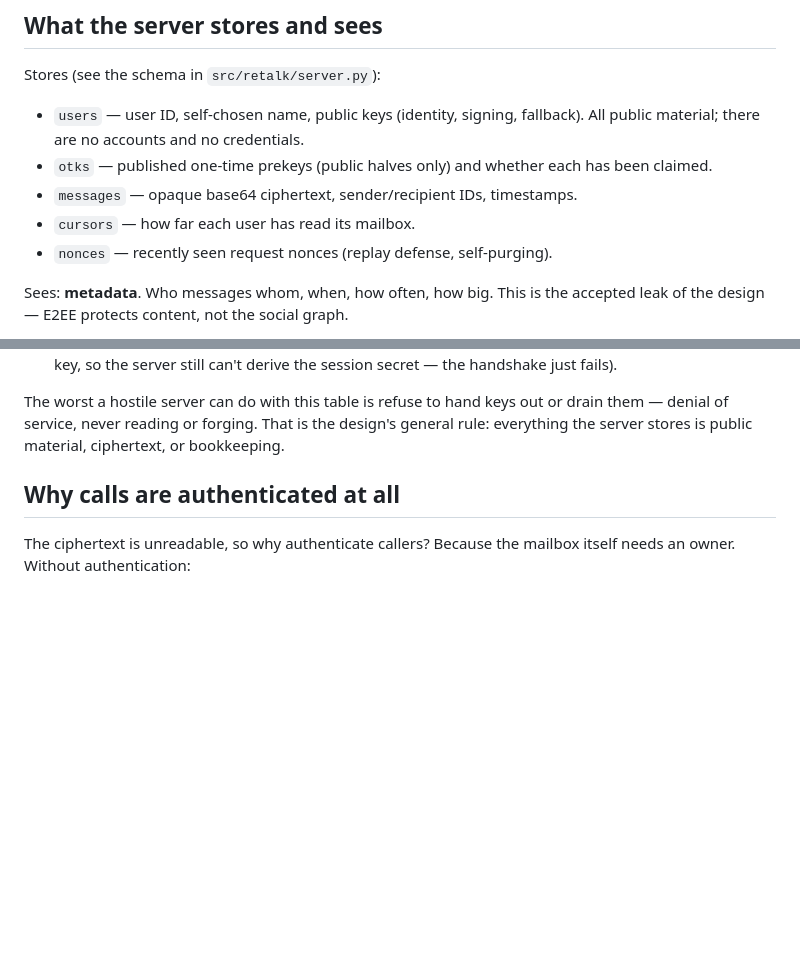
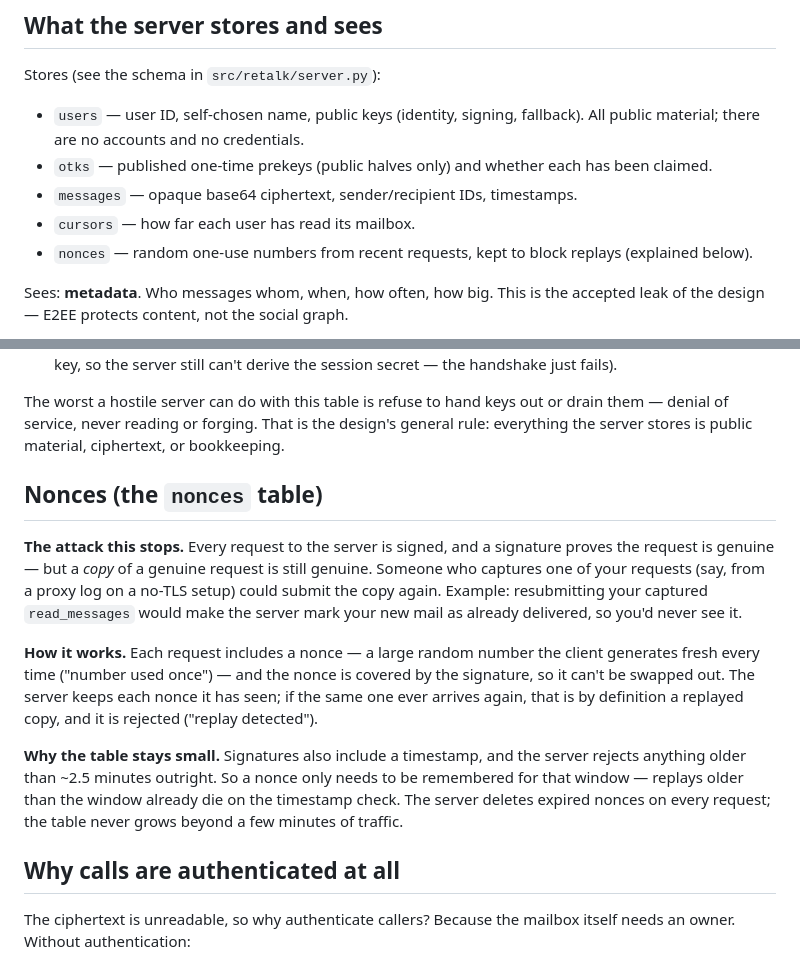
Before and after one commit to xhluca/retalk, a Markdown page: docs/server.md, 2 parts joined by grey strips. GitHub-like rendering; blank space fills up the shorter version.

Commit message:
docs/server.md: concrete nonce explanation (attack, mechanism, purge logic)
Co-Authored-By: Claude Fable 5 <noreply@anthropic.com>

```diff
--- a/docs/server.md
+++ b/docs/server.md
@@ -20,7 +20,8 @@ Stores (see the schema in `src/retalk/server.py`):
   each has been claimed.
 - `messages` — opaque base64 ciphertext, sender/recipient IDs, timestamps.
 - `cursors` — how far each user has read its mailbox.
-- `nonces` — recently seen request nonces (replay defense, self-purging).
+- `nonces` — random one-use numbers from recent requests, kept to block
+  replays (explained below).
 
 Sees: **metadata**. Who messages whom, when, how often, how big. This is
 the accepted leak of the design — E2EE protects content, not the social
@@ -73,6 +74,28 @@ The worst a hostile server can do with this table is refuse to hand keys
 out or drain them — denial of service, never reading or forging. That is
 the design's general rule: everything the server stores is public
 material, ciphertext, or bookkeeping.
+
+## Nonces (the `nonces` table)
+
+**The attack this stops.** Every request to the server is signed, and a
+signature proves the request is genuine — but a *copy* of a genuine
+request is still genuine. Someone who captures one of your requests (say,
+from a proxy log on a no-TLS setup) could submit the copy again. Example:
+resubmitting your captured `read_messages` would make the server mark
+your new mail as already delivered, so you'd never see it.
+
+**How it works.** Each request includes a nonce — a large random number
+the client generates fresh every time ("number used once") — and the
+nonce is covered by the signature, so it can't be swapped out. The server
+keeps each nonce it has seen; if the same one ever arrives again, that is
+by definition a replayed copy, and it is rejected ("replay detected").
+
+**Why the table stays small.** Signatures also include a timestamp, and
+the server rejects anything older than ~2.5 minutes outright. So a nonce
+only needs to be remembered for that window — replays older than the
+window already die on the timestamp check. The server deletes expired
+nonces on every request; the table never grows beyond a few minutes of
+traffic.
 
 ## Why calls are authenticated at all
 
```
